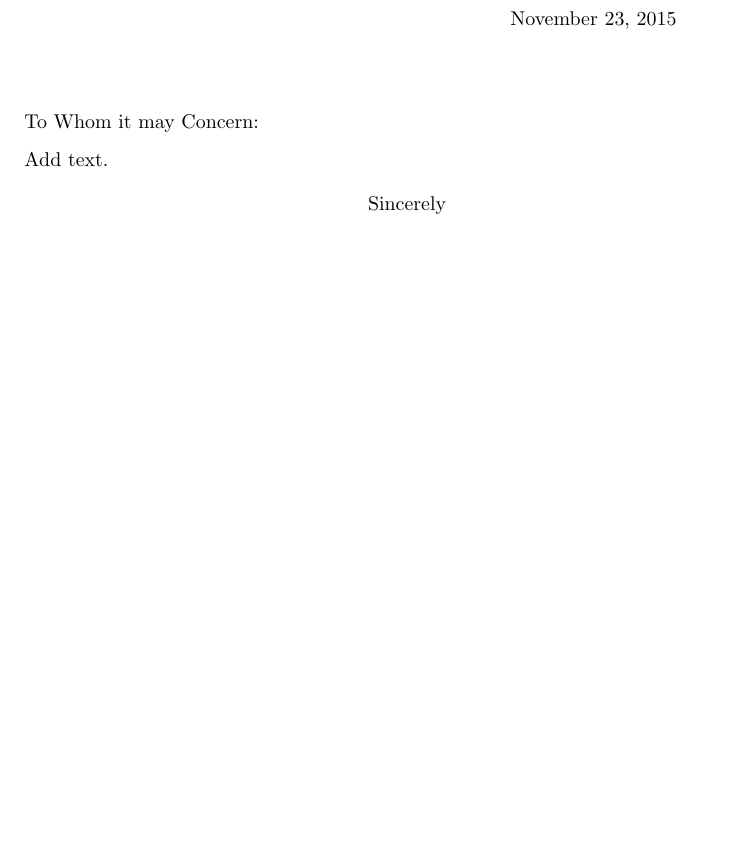
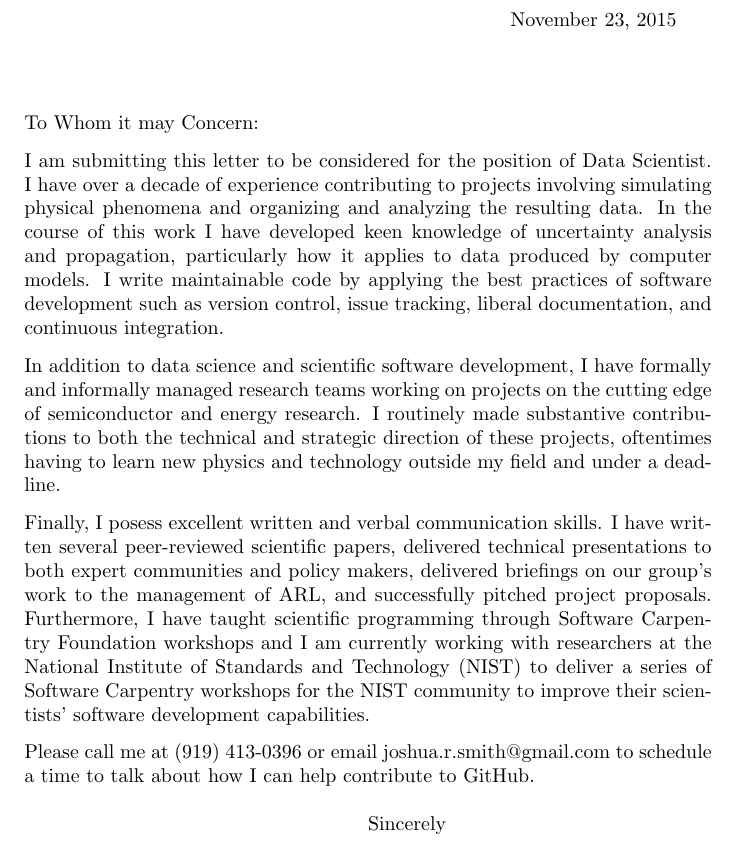
Before and after one commit to jrsmith3/dla_challenge, a LaTeX letter (cover_letter.tex): part of the page, cut so that both start at the same text, the shorter picture padded with empty space. Compiled offline with pdfLaTeX.

Commit message:
Draft cover letter

```diff
--- a/cover_letter.tex
+++ b/cover_letter.tex
@@ -14,7 +14,23 @@
 
 \opening{To Whom it may Concern:}
 
-Add text.
+I am submitting this letter to be considered for the position of Data Scientist.
+I have over a decade of experience contributing to projects involving simulating physical phenomena and organizing and analyzing the resulting data.
+In the course of this work I have developed keen knowledge of uncertainty analysis and propagation, particularly how it applies to data produced by computer models.
+I write maintainable code by applying the best practices of software development such as version control, issue tracking, liberal documentation, and continuous integration.
+
+
+In addition to data science and scientific software development, I have formally and informally managed research teams working on projects on the cutting edge of semiconductor and energy research.
+I routinely made substantive contributions to both the technical and strategic direction of these projects, oftentimes having to learn new physics and technology outside my field and under a deadline.
+
+
+Finally, I posess excellent written and verbal communication skills.
+I have written several peer-reviewed scientific papers, delivered technical presentations to both expert communities and policy makers, delivered briefings on our group's work to the management of ARL, and successfully pitched project proposals.
+Furthermore, I have taught scientific programming through Software Carpentry Foundation workshops and I am currently working with researchers at the National Institute of Standards and Technology (NIST) to deliver a series of Software Carpentry workshops for the NIST community to improve their scientists' software development capabilities.
+
+
+Please call me at (919) 413-0396 or email joshua.r.smith@gmail.com to schedule a time to talk about how I can help contribute to GitHub.
+
 
 \signature{Joshua Ryan Smith}
 
```
